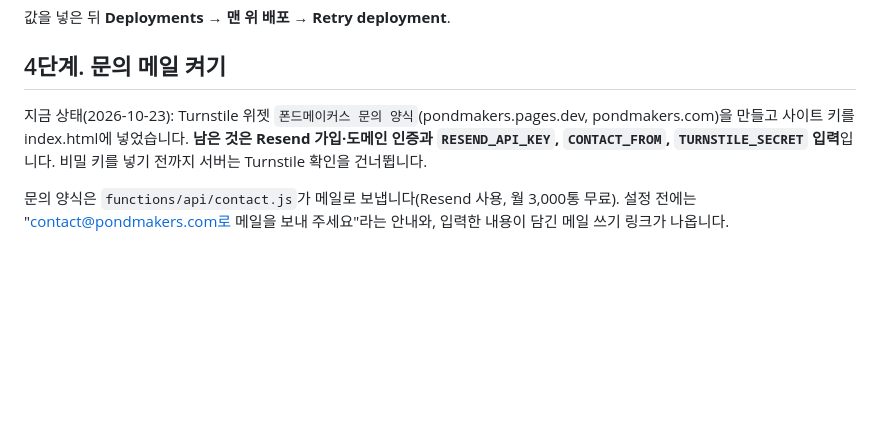
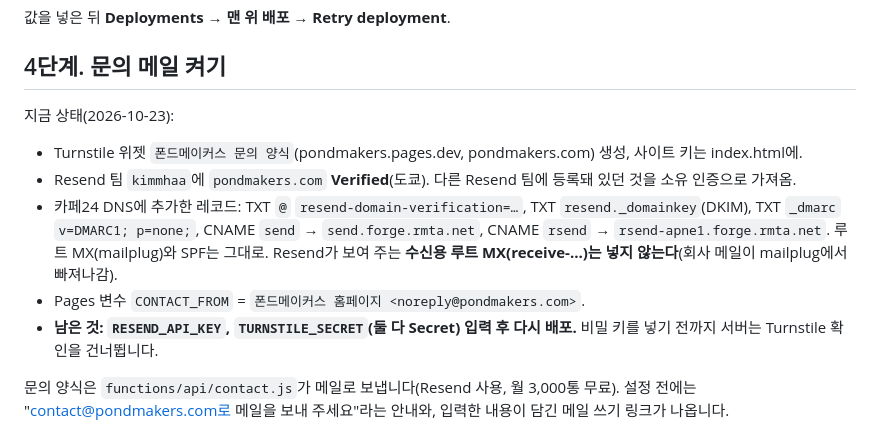
Before and after one commit to PauliKim/pondmakers-site, a Markdown page: DEPLOY.md, the part around the change. Drawn GitHub-style; blank space fills up the shorter version.

Commit message:
Resend 도메인 인증과 카페24 메일 발송 레코드 기록
Co-Authored-By: Claude Opus 5.5 <noreply@anthropic.com>

```diff
--- a/DEPLOY.md
+++ b/DEPLOY.md
@@ -65,7 +65,12 @@ pondmakers.com의 DNS가 카페24에 있어 pondmakers.com에는 Access를 걸
 
 ## 4단계. 문의 메일 켜기
 
-지금 상태(2026-10-23): Turnstile 위젯 `폰드메이커스 문의 양식`(pondmakers.pages.dev, pondmakers.com)을 만들고 사이트 키를 index.html에 넣었습니다. **남은 것은 Resend 가입·도메인 인증과 `RESEND_API_KEY`, `CONTACT_FROM`, `TURNSTILE_SECRET` 입력**입니다. 비밀 키를 넣기 전까지 서버는 Turnstile 확인을 건너뜁니다.
+지금 상태(2026-10-23):
+- Turnstile 위젯 `폰드메이커스 문의 양식`(pondmakers.pages.dev, pondmakers.com) 생성, 사이트 키는 index.html에.
+- Resend 팀 `kimmhaa`에 `pondmakers.com` **Verified**(도쿄). 다른 Resend 팀에 등록돼 있던 것을 소유 인증으로 가져옴.
+- 카페24 DNS에 추가한 레코드: TXT `@` `resend-domain-verification=…`, TXT `resend._domainkey`(DKIM), TXT `_dmarc` `v=DMARC1; p=none;`, CNAME `send` → `send.forge.rmta.net`, CNAME `rsend` → `rsend-apne1.forge.rmta.net`. 루트 MX(mailplug)와 SPF는 그대로. Resend가 보여 주는 **수신용 루트 MX(receive-…)는 넣지 않는다**(회사 메일이 mailplug에서 빠져나감).
+- Pages 변수 `CONTACT_FROM` = `폰드메이커스 홈페이지 <noreply@pondmakers.com>`.
+- **남은 것: `RESEND_API_KEY`, `TURNSTILE_SECRET`(둘 다 Secret) 입력 후 다시 배포.** 비밀 키를 넣기 전까지 서버는 Turnstile 확인을 건너뜁니다.
 
 문의 양식은 `functions/api/contact.js`가 메일로 보냅니다(Resend 사용, 월 3,000통 무료). 설정 전에는 "contact@pondmakers.com로 메일을 보내 주세요"라는 안내와, 입력한 내용이 담긴 메일 쓰기 링크가 나옵니다.
 
```
